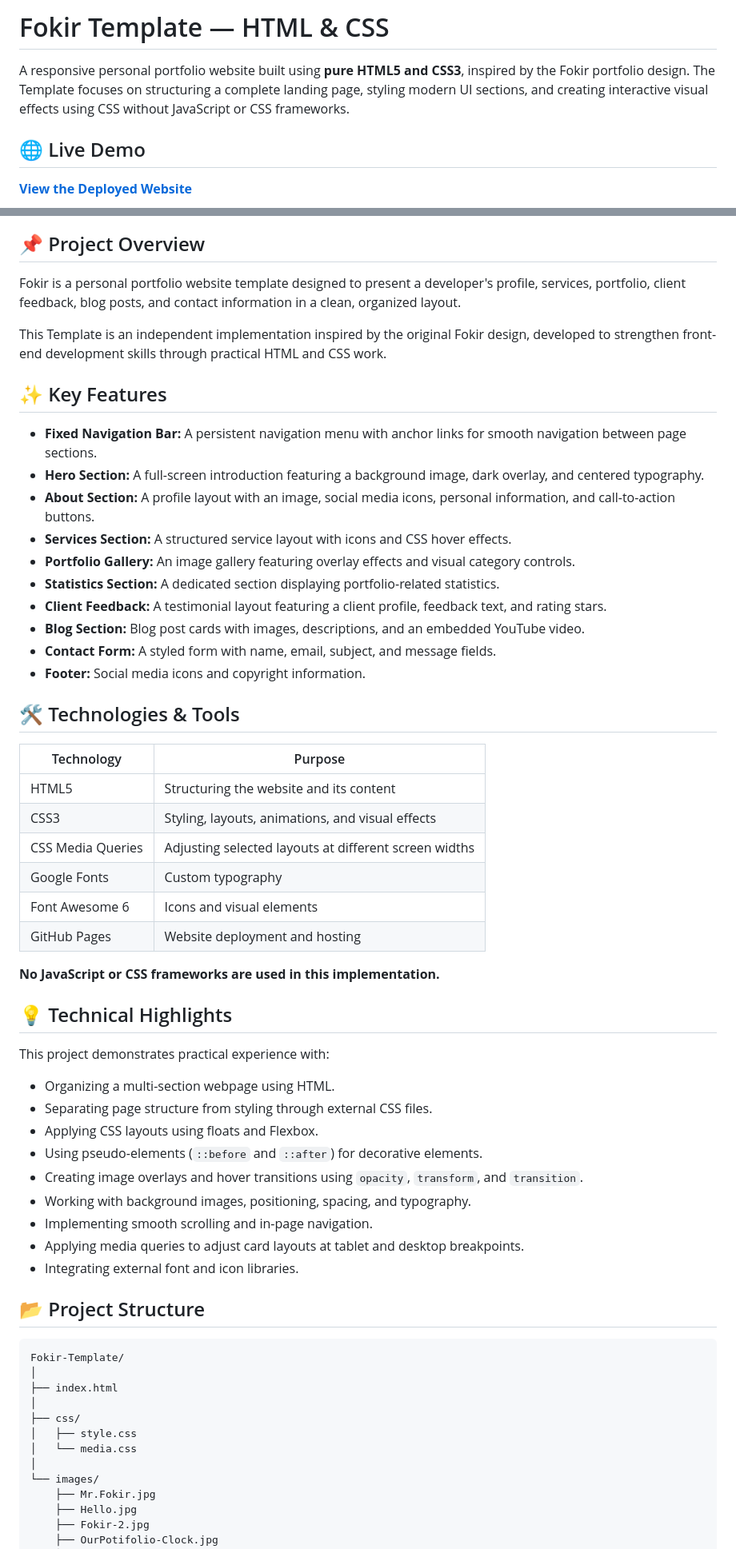
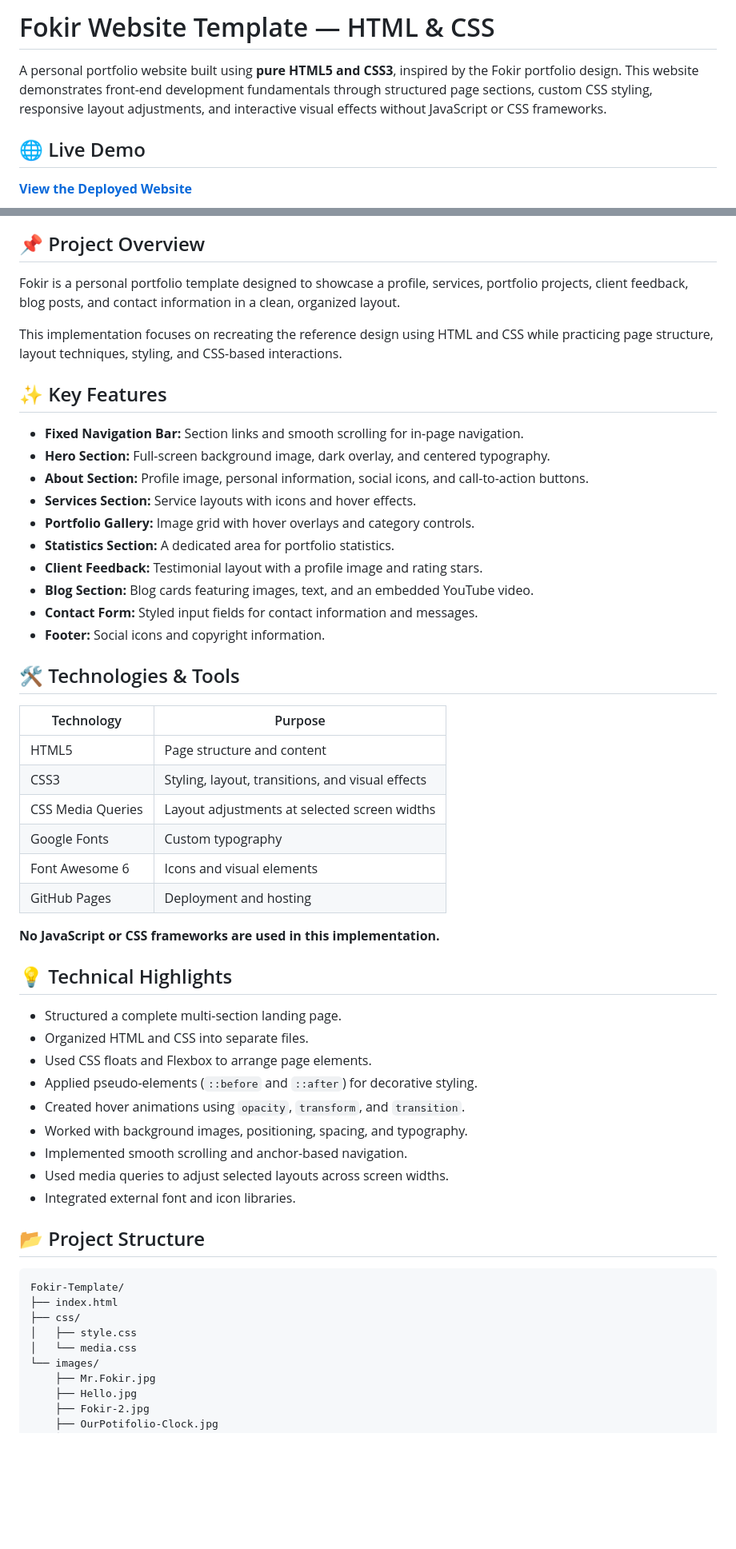
Before and after one commit to Abdelrahmankishk/Fokir-Template, a Markdown page: README.md, 2 parts joined by grey strips. Shown at 80% size. Rendered like a GitHub page; blank space fills up the shorter version.

Commit message:
update README and homepage preview

````diff
--- a/README.md
+++ b/README.md
@@ -1,6 +1,6 @@
-# Fokir Template — HTML & CSS
+# Fokir Website Template — HTML & CSS
 
-A responsive personal portfolio website built using **pure HTML5 and CSS3**, inspired by the Fokir portfolio design. The Template focuses on structuring a complete landing page, styling modern UI sections, and creating interactive visual effects using CSS without JavaScript or CSS frameworks.
+A personal portfolio website built using **pure HTML5 and CSS3**, inspired by the Fokir portfolio design. This website demonstrates front-end development fundamentals through structured page sections, custom CSS styling, responsive layout adjustments, and interactive visual effects without JavaScript or CSS frameworks.
 
 ## 🌐 Live Demo
 
@@ -10,61 +12,56 @@ A responsive personal portfolio website built using **pure HTML5 and CSS3**, ins
 
 ## 📌 Project Overview
 
-Fokir is a personal portfolio website template designed to present a developer's profile, services, portfolio, client feedback, blog posts, and contact information in a clean, organized layout.
+Fokir is a personal portfolio template designed to showcase a profile, services, portfolio projects, client feedback, blog posts, and contact information in a clean, organized layout.
 
-This Template is an independent implementation inspired by the original Fokir design, developed to strengthen front-end development skills through practical HTML and CSS work.
+This implementation focuses on recreating the reference design using HTML and CSS while practicing page structure, layout techniques, styling, and CSS-based interactions.
 
 ## ✨ Key Features
 
-- **Fixed Navigation Bar:** A persistent navigation menu with anchor links for smooth navigation between page sections.
-- **Hero Section:** A full-screen introduction featuring a background image, dark overlay, and centered typography.
-- **About Section:** A profile layout with an image, social media icons, personal information, and call-to-action buttons.
-- **Services Section:** A structured service layout with icons and CSS hover effects.
-- **Portfolio Gallery:** An image gallery featuring overlay effects and visual category controls.
-- **Statistics Section:** A dedicated section displaying portfolio-related statistics.
-- **Client Feedback:** A testimonial layout featuring a client profile, feedback text, and rating stars.
-- **Blog Section:** Blog post cards with images, descriptions, and an embedded YouTube video.
-- **Contact Form:** A styled form with name, email, subject, and message fields.
-- **Footer:** Social media icons and copyright information.
+- **Fixed Navigation Bar:** Section links and smooth scrolling for in-page navigation.
+- **Hero Section:** Full-screen background image, dark overlay, and centered typography.
+- **About Section:** Profile image, personal information, social icons, and call-to-action buttons.
+- **Services Section:** Service layouts with icons and hover effects.
+- **Portfolio Gallery:** Image grid with hover overlays and category controls.
+- **Statistics Section:** A dedicated area for portfolio statistics.
+- **Client Feedback:** Testimonial layout with a profile image and rating stars.
+- **Blog Section:** Blog cards featuring images, text, and an embedded YouTube video.
+- **Contact Form:** Styled input fields for contact information and messages.
+- **Footer:** Social icons and copyright information.
 
 ## 🛠️ Technologies & Tools
 
-| Technology | Purpose |
-|---|---|
-| HTML5 | Structuring the website and its content |
-| CSS3 | Styling, layouts, animations, and visual effects |
-| CSS Media Queries | Adjusting selected layouts at different screen widths |
-| Google Fonts | Custom typography |
-| Font Awesome 6 | Icons and visual elements |
-| GitHub Pages | Website deployment and hosting |
+| Technology        | Purpose                                          |
+| ----------------- | ------------------------------------------------ |
+| HTML5             | Page structure and content                       |
+| CSS3              | Styling, layout, transitions, and visual effects |
+| CSS Media Queries | Layout adjustments at selected screen widths     |
+| Google Fonts      | Custom typography                                |
+| Font Awesome 6    | Icons and visual elements                        |
+| GitHub Pages      | Deployment and hosting                           |
 
 **No JavaScript or CSS frameworks are used in this implementation.**
 
 ## 💡 Technical Highlights
 
-This project demonstrates practical experience with:
-
-- Organizing a multi-section webpage using HTML.
-- Separating page structure from styling through external CSS files.
-- Applying CSS layouts using floats and Flexbox.
-- Using pseudo-elements (`::before` and `::after`) for decorative elements.
-- Creating image overlays and hover transitions using `opacity`, `transform`, and `transition`.
-- Working with background images, positioning, spacing, and typography.
-- Implementing smooth scrolling and in-page navigation.
-- Applying media queries to adjust card layouts at tablet and desktop breakpoints.
-- Integrating external font and icon libraries.
+- Structured a complete multi-section landing page.
+- Organized HTML and CSS into separate files.
+- Used CSS floats and Flexbox to arrange page elements.
+- Applied pseudo-elements (`::before` and `::after`) for decorative styling.
+- Created hover animations using `opacity`, `transform`, and `transition`.
+- Worked with background images, positioning, spacing, and typography.
+- Implemented smooth scrolling and anchor-based navigation.
+- Used media queries to adjust selected layouts across screen widths.
+- Integrated external font and icon libraries.
 
 ## 📂 Project Structure
 
 ```text
 Fokir-Template/
-│
 ├── index.html
-│
 ├── css/
 │   ├── style.css
 │   └── media.css
-│
 └── images/
     ├── Mr.Fokir.jpg
     ├── Hello.jpg
````
Also changed, not shown: other parts of README.md (+15 -15 lines).
